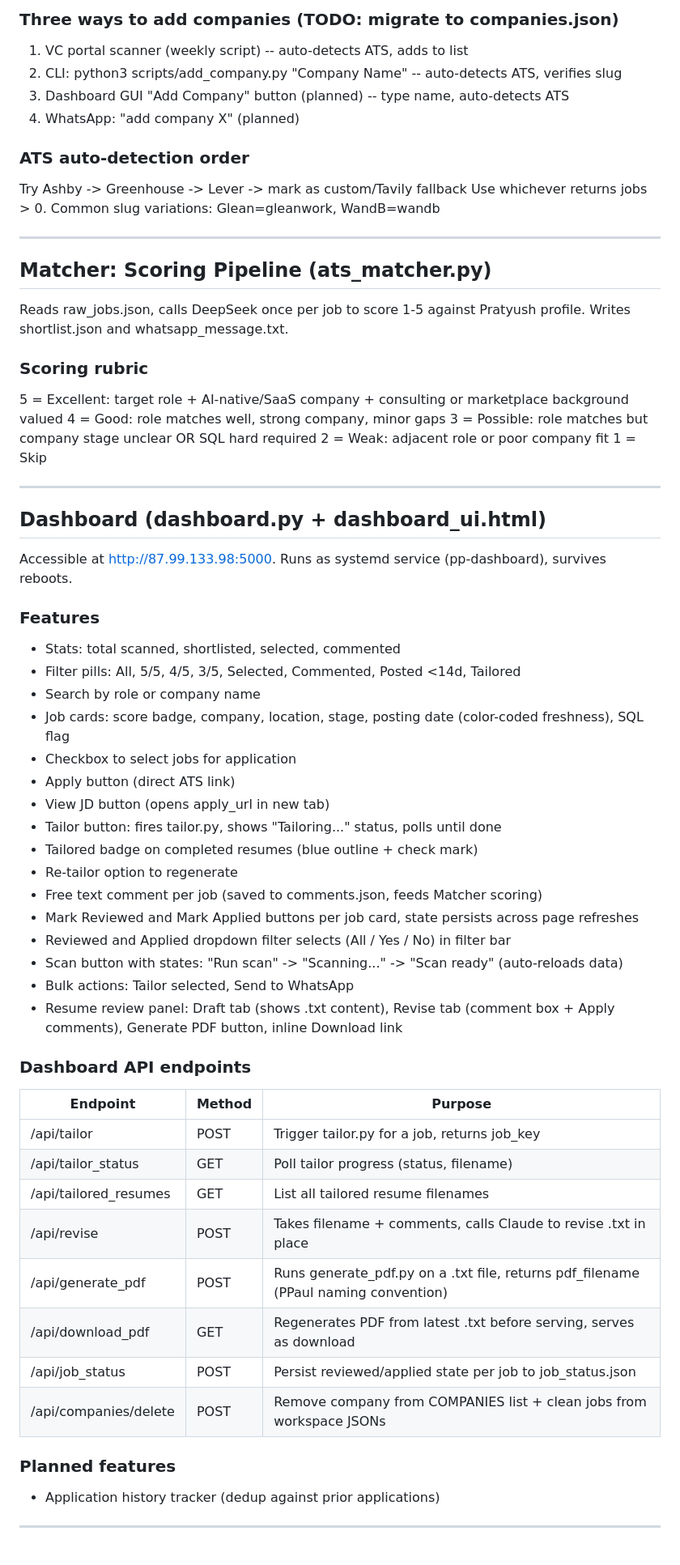
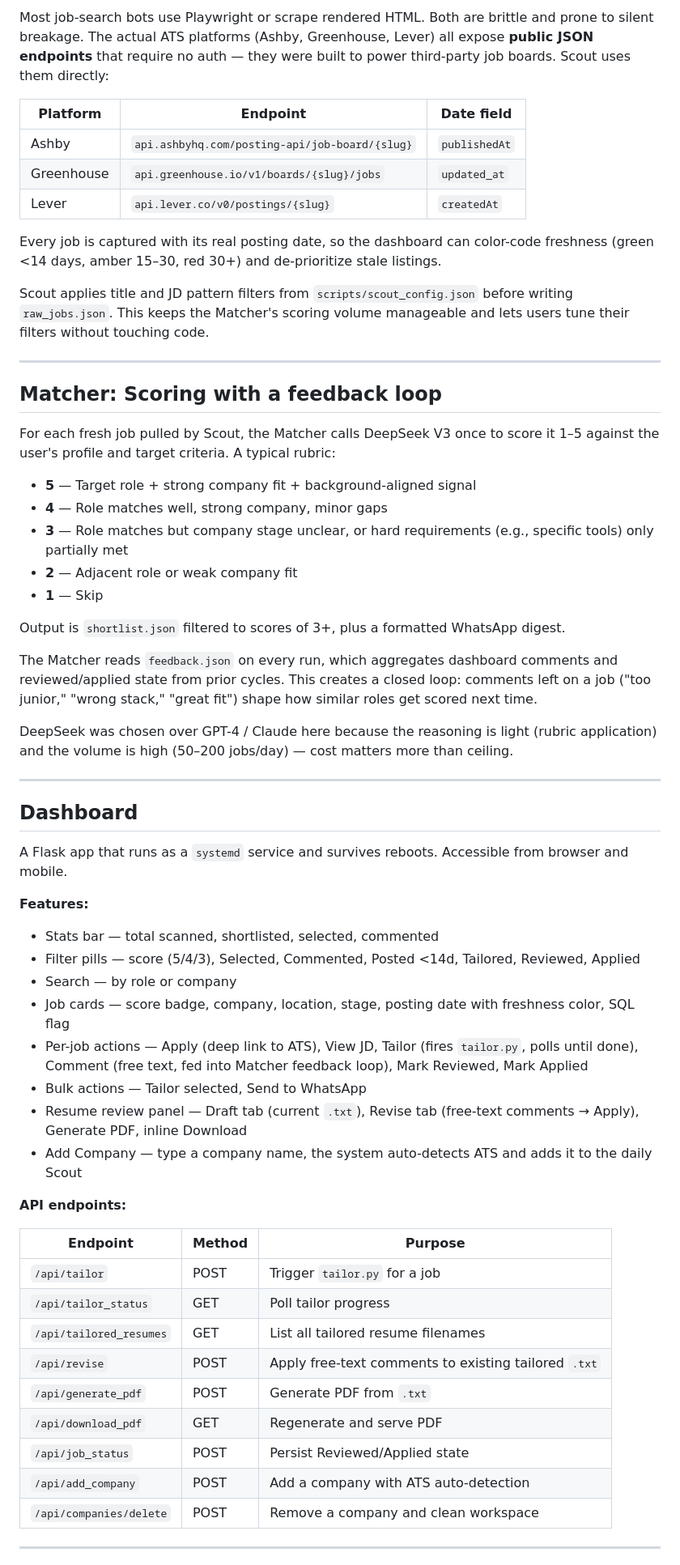
Before and after one commit to pratyushpaul93-coder/job-application-assistant, a Markdown page: README.md, the part around one of its changes. Shown at 81% size. Rendered like a GitHub page.

```diff
--- a/README.md
+++ b/README.md
@@ -73,72 +99,64 @@ Broken slugs (TODO fix): cyera, wiz, figma, wandb
 
-### Three ways to add companies (TODO: migrate to companies.json)
+Most job-search bots use Playwright or scrape rendered HTML. Both are brittle and prone to silent breakage. The actual ATS platforms (Ashby, Greenhouse, Lever) all expose **public JSON endpoints** that require no auth — they were built to power third-party job boards. Scout uses them directly:
 
-1. VC portal scanner (weekly script) -- auto-detects ATS, adds to list
-2. CLI: python3 scripts/add_company.py "Company Name" -- auto-detects ATS, verifies slug
-3. Dashboard GUI "Add Company" button (planned) -- type name, auto-detects ATS
-4. WhatsApp: "add company X" (planned)
+| Platform | Endpoint | Date field |
+|----------|----------|------------|
+| Ashby | `api.ashbyhq.com/posting-api/job-board/{slug}` | `publishedAt` |
+| Greenhouse | `api.greenhouse.io/v1/boards/{slug}/jobs` | `updated_at` |
+| Lever | `api.lever.co/v0/postings/{slug}` | `createdAt` |
 
-### ATS auto-detection order
+Every job is captured with its real posting date, so the dashboard can color-code freshness (green <14 days, amber 15–30, red 30+) and de-prioritize stale listings.
 
-Try Ashby -> Greenhouse -> Lever -> mark as custom/Tavily fallback
-Use whichever returns jobs > 0. Common slug variations: Glean=gleanwork, WandB=wandb
+Scout applies title and JD pattern filters from `scripts/scout_config.json` before writing `raw_jobs.json`. This keeps the Matcher's scoring volume manageable and lets users tune their filters without touching code.
 
 ---
 
-## Matcher: Scoring Pipeline (ats_matcher.py)
+## Matcher: Scoring with a feedback loop
 
-Reads raw_jobs.json, calls DeepSeek once per job to score 1-5 against Pratyush profile.
-Writes shortlist.json and whatsapp_message.txt.
+For each fresh job pulled by Scout, the Matcher calls DeepSeek V3 once to score it 1–5 against the user's profile and target criteria. A typical rubric:
 
-### Scoring rubric
+- **5** — Target role + strong company fit + background-aligned signal
+- **4** — Role matches well, strong company, minor gaps
+- **3** — Role matches but company stage unclear, or hard requirements (e.g., specific tools) only partially met
+- **2** — Adjacent role or weak company fit
+- **1** — Skip
 
-5 = Excellent: target role + AI-native/SaaS company + consulting or marketplace background valued
-4 = Good: role matches well, strong company, minor gaps
-3 = Possible: role matches but company stage unclear OR SQL hard required
-2 = Weak: adjacent role or poor company fit
-1 = Skip
+Output is `shortlist.json` filtered to scores of 3+, plus a formatted WhatsApp digest.
+
+The Matcher reads `feedback.json` on every run, which aggregates dashboard comments and reviewed/applied state from prior cycles. This creates a closed loop: comments left on a job ("too junior," "wrong stack," "great fit") shape how similar roles get scored next time.
+
+DeepSeek was chosen over GPT-4 / Claude here because the reasoning is light (rubric application) and the volume is high (50–200 jobs/day) — cost matters more than ceiling.
 
 ---
 
-## Dashboard (dashboard.py + dashboard_ui.html)
+## Dashboard
 
-Accessible at http://87.99.133.98:5000. Runs as systemd service (pp-dashboard), survives reboots.
+A Flask app that runs as a `systemd` service and survives reboots. Accessible from browser and mobile.
 
-### Features
+**Features:**
 
-- Stats: total scanned, shortlisted, selected, commented
-- Filter pills: All, 5/5, 4/5, 3/5, Selected, Commented, Posted <14d, Tailored
-- Search by role or company name
-- Job cards: score badge, company, location, stage, posting date (color-coded freshness), SQL flag
-- Checkbox to select jobs for application
-- Apply button (direct ATS link)
-- View JD button (opens apply_url in new tab)
-- Tailor button: fires tailor.py, shows "Tailoring..." status, polls until done
-- Tailored badge on completed resumes (blue outline + check mark)
-- Re-tailor option to regenerate
-- Free text comment per job (saved to comments.json, feeds Matcher scoring)
-- Mark Reviewed and Mark Applied buttons per job card, state persists across page refreshes
-- Reviewed and Applied dropdown filter selects (All / Yes / No) in filter bar
-- Scan button with states: "Run scan" -> "Scanning..." -> "Scan ready" (auto-reloads data)
-- Bulk actions: Tailor selected, Send to WhatsApp
-- Resume review panel: Draft tab (shows .txt content), Revise tab (comment box + Apply comments), Generate PDF button, inline Download link
+- Stats bar — total scanned, shortlisted, selected, commented
+- Filter pills — score (5/4/3), Selected, Commented, Posted <14d, Tailored, Reviewed, Applied
+- Search — by role or company
+- Job cards — score badge, company, location, stage, posting date with freshness color, SQL flag
+- Per-job actions — Apply (deep link to ATS), View JD, Tailor (fires `tailor.py`, polls until done), Comment (free text, fed into Matcher feedback loop), Mark Reviewed, Mark Applied
+- Bulk actions — Tailor selected, Send to WhatsApp
+- Resume review panel — Draft tab (current `.txt`), Revise tab (free-text comments → Apply), Generate PDF, inline Download
+- Add Company — type a company name, the system auto-detects ATS and adds it to the daily Scout
 
-### Dashboard API endpoints
+**API endpoints:**
 
 | Endpoint | Method | Purpose |
 |----------|--------|---------|
-| /api/tailor | POST | Trigger tailor.py for a job, returns job_key |
-| /api/tailor_status | GET | Poll tailor progress (status, filename) |
-| /api/tailored_resumes | GET | List all tailored resume filenames |
-| /api/revise | POST | Takes filename + comments, calls Claude to revise .txt in place |
-| /api/generate_pdf | POST | Runs generate_pdf.py on a .txt file, returns pdf_filename (PPaul naming convention) |
-| /api/download_pdf | GET | Regenerates PDF from latest .txt before serving, serves as download |
-| /api/job_status | POST | Persist reviewed/applied state per job to job_status.json |
-| /api/companies/delete | POST | Remove company from COMPANIES list + clean jobs from workspace JSONs |
-
-### Planned features
-
-- Application history tracker (dedup against prior applications)
+| `/api/tailor` | POST | Trigger `tailor.py` for a job |
+| `/api/tailor_status` | GET | Poll tailor progress |
+| `/api/tailored_resumes` | GET | List all tailored resume filenames |
+| `/api/revise` | POST | Apply free-text comments to existing tailored `.txt` |
+| `/api/generate_pdf` | POST | Generate PDF from `.txt` |
+| `/api/download_pdf` | GET | Regenerate and serve PDF |
+| `/api/job_status` | POST | Persist Reviewed/Applied state |
+| `/api/add_company` | POST | Add a company with ATS auto-detection |
+| `/api/companies/delete` | POST | Remove a company and clean workspace |
 
 ---
 
```
Also changed, not shown: other parts of README.md (+196 -145 lines).
